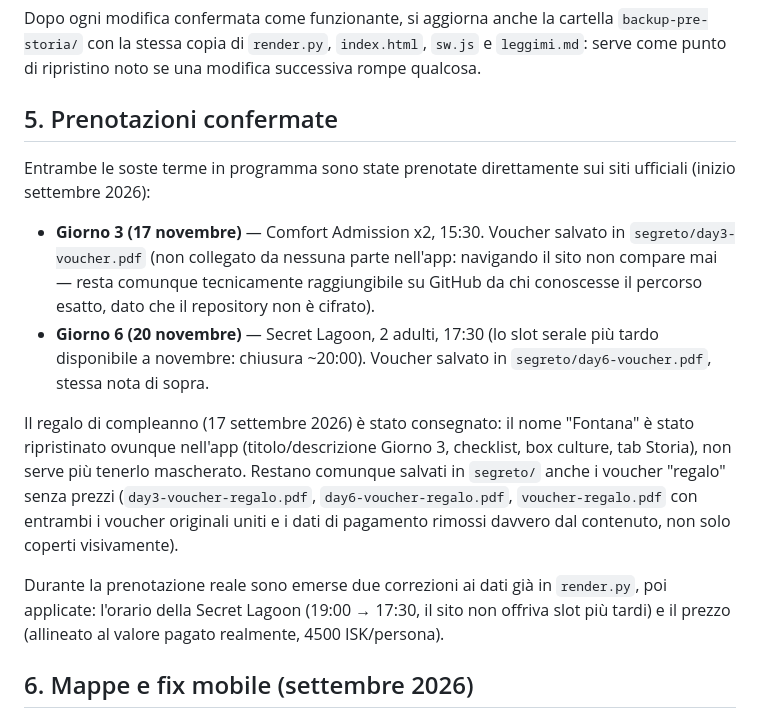
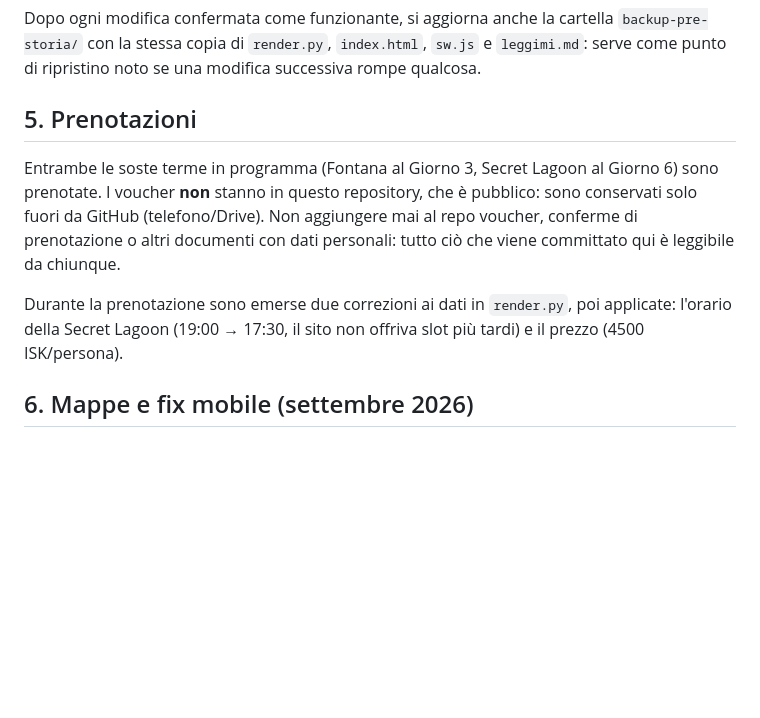
Before and after one commit to werblo/islandaitinerario, a Markdown page: backup-pre-storia/leggimi.md, the part around the change. Rendered like a GitHub page; blank space fills up the shorter version.

Commit message:
Rimuovi i voucher e i riferimenti a segreto/ dal repository pubblico
Co-Authored-By: Claude Opus 5.5 <noreply@anthropic.com>
Claude-Session: https://claude.ai/code/session_01YHeQfaevXzfKeYpQroAMug

```diff
--- a/backup-pre-storia/leggimi.md
+++ b/backup-pre-storia/leggimi.md
@@ -118,32 +118,18 @@ cartella `backup-pre-storia/` con la stessa copia di `render.py`,
 `index.html`, `sw.js` e `leggimi.md`: serve come punto di ripristino noto
 se una modifica successiva rompe qualcosa.
 
-## 5. Prenotazioni confermate
+## 5. Prenotazioni
 
-Entrambe le soste terme in programma sono state prenotate direttamente sui
-siti ufficiali (inizio settembre 2026):
+Entrambe le soste terme in programma (Fontana al Giorno 3, Secret Lagoon al
+Giorno 6) sono prenotate. I voucher **non** stanno in questo repository,
+che è pubblico: sono conservati solo fuori da GitHub (telefono/Drive).
+Non aggiungere mai al repo voucher, conferme di prenotazione o altri
+documenti con dati personali: tutto ciò che viene committato qui è
+leggibile da chiunque.
 
-- **Giorno 3 (17 novembre)** — Comfort Admission x2, 15:30. Voucher salvato
-  in `segreto/day3-voucher.pdf` (non collegato da nessuna parte nell'app:
-  navigando il sito non compare mai — resta comunque tecnicamente
-  raggiungibile su GitHub da chi conoscesse il percorso esatto, dato che
-  il repository non è cifrato).
-- **Giorno 6 (20 novembre)** — Secret Lagoon, 2 adulti, 17:30 (lo slot
-  serale più tardo disponibile a novembre: chiusura ~20:00). Voucher
-  salvato in `segreto/day6-voucher.pdf`, stessa nota di sopra.
-
-Il regalo di compleanno (17 settembre 2026) è stato consegnato: il nome
-"Fontana" è stato ripristinato ovunque nell'app (titolo/descrizione Giorno 3,
-checklist, box culture, tab Storia), non serve più tenerlo mascherato.
-Restano comunque salvati in `segreto/` anche i voucher "regalo" senza prezzi
-(`day3-voucher-regalo.pdf`, `day6-voucher-regalo.pdf`, `voucher-regalo.pdf`
-con entrambi i voucher originali uniti e i dati di pagamento rimossi
-davvero dal contenuto, non solo coperti visivamente).
-
-Durante la prenotazione reale sono emerse due correzioni ai dati già in
-`render.py`, poi applicate: l'orario della Secret Lagoon (19:00 → 17:30,
-il sito non offriva slot più tardi) e il prezzo (allineato al valore
-pagato realmente, 4500 ISK/persona).
+Durante la prenotazione sono emerse due correzioni ai dati in `render.py`,
+poi applicate: l'orario della Secret Lagoon (19:00 → 17:30, il sito non
+offriva slot più tardi) e il prezzo (4500 ISK/persona).
 
 ## 6. Mappe e fix mobile (settembre 2026)
 
```
Also changed, not shown: leggimi.md (+10 -24 lines).
